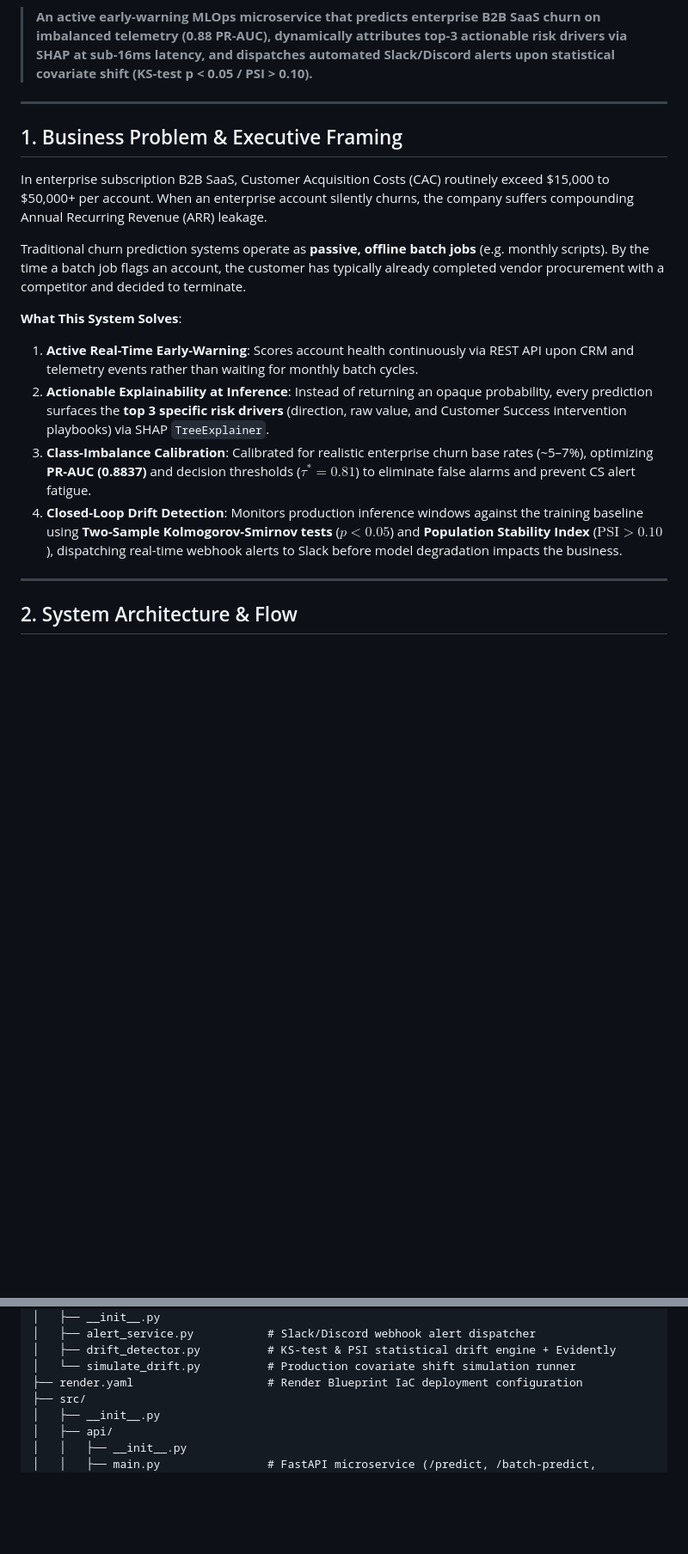
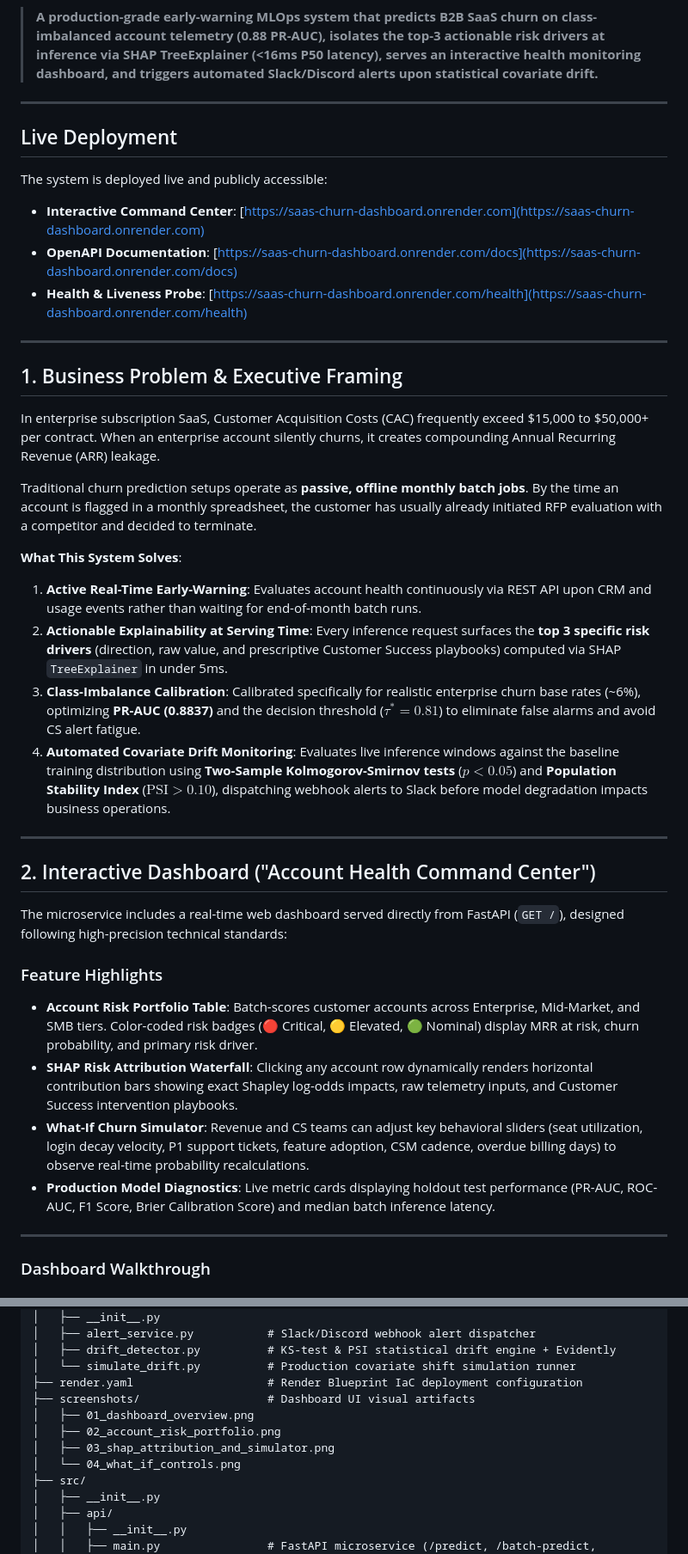
Before and after one commit to RenoX23/saas-churn-early-warning-mlops, a Markdown page: README.md, 2 parts joined by grey strips. Shown: that part at 86% size. Drawn GitHub-style; blank space fills up the shorter version.

```diff
--- a/README.md
+++ b/README.md
@@ -7,22 +8,44 @@
 [![Docker](https://img.shields.io/badge/Docker-Multi--stage-2496ED.svg?logo=docker&logoColor=white)](https://www.docker.com/)
 [![License: MIT](https://img.shields.io/badge/License-MIT-yellow.svg)](https://opensource.org/licenses/MIT)
 
-> **An active early-warning MLOps microservice that predicts enterprise B2B SaaS churn on imbalanced telemetry (0.88 PR-AUC), dynamically attributes top-3 actionable risk drivers via SHAP at sub-16ms latency, and dispatches automated Slack/Discord alerts upon statistical covariate shift (KS-test p < 0.05 / PSI > 0.10).**
+> **A production-grade early-warning MLOps system that predicts B2B SaaS churn on class-imbalanced account telemetry (0.88 PR-AUC), isolates the top-3 actionable risk drivers at inference via SHAP TreeExplainer (<16ms P50 latency), serves an interactive health monitoring dashboard, and triggers automated Slack/Discord alerts upon statistical covariate drift.**
+
+---
+
+## Live Deployment
+
+The system is deployed live and publicly accessible:
+* **Interactive Command Center**: [https://saas-churn-dashboard.onrender.com](https://saas-churn-dashboard.onrender.com)
+* **OpenAPI Documentation**: [https://saas-churn-dashboard.onrender.com/docs](https://saas-churn-dashboard.onrender.com/docs)
+* **Health & Liveness Probe**: [https://saas-churn-dashboard.onrender.com/health](https://saas-churn-dashboard.onrender.com/health)
 
 ---
 
 ## 1. Business Problem & Executive Framing
 
-In enterprise subscription B2B SaaS, Customer Acquisition Costs (CAC) routinely exceed \$15,000 to \$50,000+ per account. When an enterprise account silently churns, the company suffers compounding Annual Recurring Revenue (ARR) leakage.
+In enterprise subscription SaaS, Customer Acquisition Costs (CAC) frequently exceed \$15,000 to \$50,000+ per contract. When an enterprise account silently churns, it creates compounding Annual Recurring Revenue (ARR) leakage.
 
-Traditional churn prediction systems operate as **passive, offline batch jobs** (e.g. monthly scripts). By the time a batch job flags an account, the customer has typically already completed vendor procurement with a competitor and decided to terminate.
+Traditional churn prediction setups operate as **passive, offline monthly batch jobs**. By the time an account is flagged in a monthly spreadsheet, the customer has usually already initiated RFP evaluation with a competitor and decided to terminate.
 
 **What This System Solves**:
-1. **Active Real-Time Early-Warning**: Scores account health continuously via REST API upon CRM and telemetry events rather than waiting for monthly batch cycles.
-2. **Actionable Explainability at Inference**: Instead of returning an opaque probability, every prediction surfaces the **top 3 specific risk drivers** (direction, raw value, and Customer Success intervention playbooks) via SHAP `TreeExplainer`.
-3. **Class-Imbalance Calibration**: Calibrated for realistic enterprise churn base rates (~5–7%), optimizing **PR-AUC (0.8837)** and decision thresholds ($\tau^* = 0.81$) to eliminate false alarms and prevent CS alert fatigue.
-4. **Closed-Loop Drift Detection**: Monitors production inference windows against the training baseline using **Two-Sample Kolmogorov-Smirnov tests** ($p < 0.05$) and **Population Stability Index** ($\text{PSI} > 0.10$), dispatching real-time webhook alerts to Slack before model degradation impacts the business.
+1. **Active Real-Time Early-Warning**: Evaluates account health continuously via REST API upon CRM and usage events rather than waiting for end-of-month batch runs.
+2. **Actionable Explainability at Serving Time**: Every inference request surfaces the **top 3 specific risk drivers** (direction, raw value, and prescriptive Customer Success playbooks) computed via SHAP `TreeExplainer` in under 5ms.
+3. **Class-Imbalance Calibration**: Calibrated specifically for realistic enterprise churn base rates (~6%), optimizing **PR-AUC (0.8837)** and the decision threshold ($\tau^* = 0.81$) to eliminate false alarms and avoid CS alert fatigue.
+4. **Automated Covariate Drift Monitoring**: Evaluates live inference windows against the baseline training distribution using **Two-Sample Kolmogorov-Smirnov tests** ($p < 0.05$) and **Population Stability Index** ($\text{PSI} > 0.10$), dispatching webhook alerts to Slack before model degradation impacts business operations.
 
 ---
 
-## 2. System Architecture & Flow
+## 2. Interactive Dashboard ("Account Health Command Center")
+
+The microservice includes a real-time web dashboard served directly from FastAPI (`GET /`), designed following high-precision technical standards:
+
+### Feature Highlights
+* **Account Risk Portfolio Table**: Batch-scores customer accounts across Enterprise, Mid-Market, and SMB tiers. Color-coded risk badges (🔴 Critical, 🟡 Elevated, 🟢 Nominal) display MRR at risk, churn probability, and primary risk driver.
+* **SHAP Risk Attribution Waterfall**: Clicking any account row dynamically renders horizontal contribution bars showing exact Shapley log-odds impacts, raw telemetry inputs, and Customer Success intervention playbooks.
+* **What-If Churn Simulator**: Revenue and CS teams can adjust key behavioral sliders (seat utilization, login decay velocity, P1 support tickets, feature adoption, CSM cadence, overdue billing days) to observe real-time probability recalculations.
+* **Production Model Diagnostics**: Live metric cards displaying holdout test performance (PR-AUC, ROC-AUC, F1 Score, Brier Calibration Score) and median batch inference latency.
+
+---
+
+### Dashboard Walkthrough
+
@@ -116,6 +157,11 @@ aiml-b2b-saas-churn-mlops/
 │   ├── drift_detector.py          # KS-test & PSI statistical drift engine + Evidently
 │   └── simulate_drift.py          # Production covariate shift simulation runner
 ├── render.yaml                    # Render Blueprint IaC deployment configuration
+├── screenshots/                   # Dashboard UI visual artifacts
+│   ├── 01_dashboard_overview.png
+│   ├── 02_account_risk_portfolio.png
+│   ├── 03_shap_attribution_and_simulator.png
+│   └── 04_what_if_controls.png
 ├── src/
 │   ├── __init__.py
 │   ├── api/
```
Also changed, not shown: other parts of README.md (+56 -35 lines), screenshots/01_dashboard_overview.png (added), screenshots/02_account_risk_portfolio.png (added), screenshots/03_shap_attribution_and_simulator.png (added), screenshots/04_what_if_controls.png (added).
